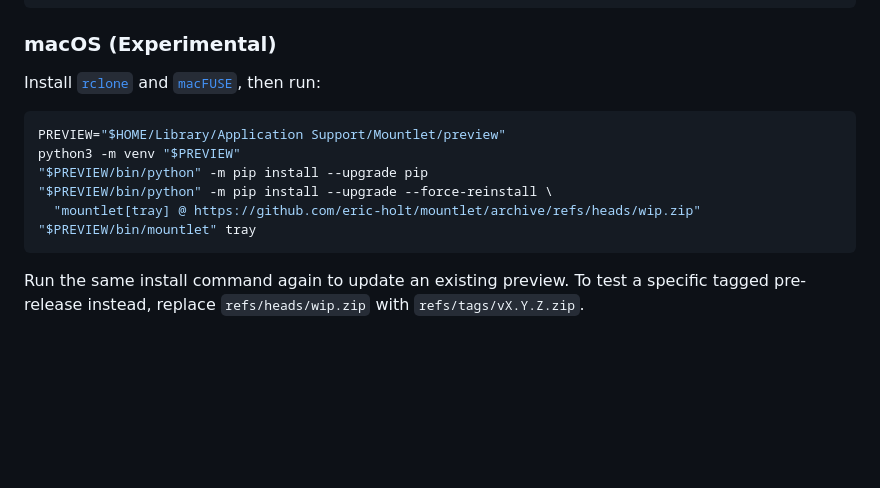
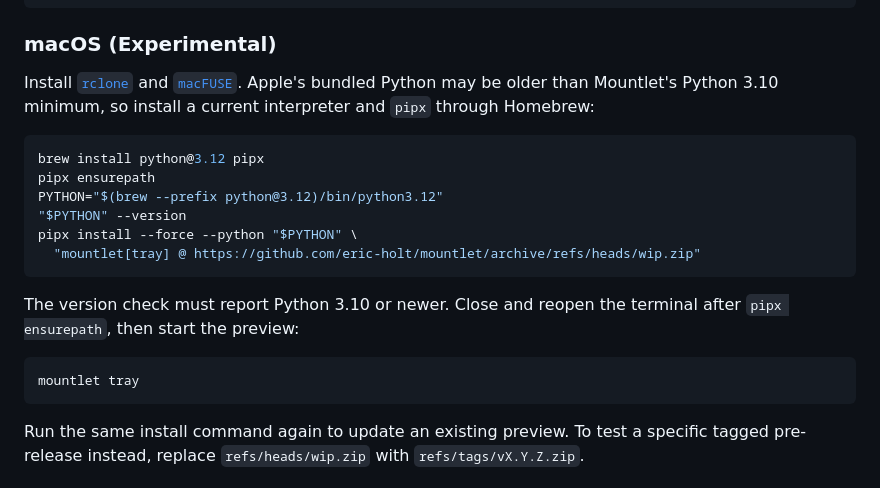
Before and after one commit to 1100soft/mountlet, a Markdown page: README.md, the part around the change. GitHub-like rendering; blank space fills up the shorter version.

Commit message:
auto commit on 2026-06-20 17:50:58

````diff
--- a/README.md
+++ b/README.md
@@ -127,15 +127,24 @@ mountlet tray
 ### macOS (Experimental)
 
 Install [`rclone`](https://rclone.org/install/) and
-[`macFUSE`](https://macfuse.github.io/), then run:
+[`macFUSE`](https://macfuse.github.io/). Apple's bundled Python may be older
+than Mountlet's Python 3.10 minimum, so install a current interpreter and
+`pipx` through Homebrew:
 
 ```bash
-PREVIEW="$HOME/Library/Application Support/Mountlet/preview"
-python3 -m venv "$PREVIEW"
-"$PREVIEW/bin/python" -m pip install --upgrade pip
-"$PREVIEW/bin/python" -m pip install --upgrade --force-reinstall \
+brew install python@3.12 pipx
+pipx ensurepath
+PYTHON="$(brew --prefix python@3.12)/bin/python3.12"
+"$PYTHON" --version
+pipx install --force --python "$PYTHON" \
   "mountlet[tray] @ https://github.com/eric-holt/mountlet/archive/refs/heads/wip.zip"
-"$PREVIEW/bin/mountlet" tray
+```
+
+The version check must report Python 3.10 or newer. Close and reopen the
+terminal after `pipx ensurepath`, then start the preview:
+
+```bash
+mountlet tray
 ```
 
 Run the same install command again to update an existing preview. To test a
````
